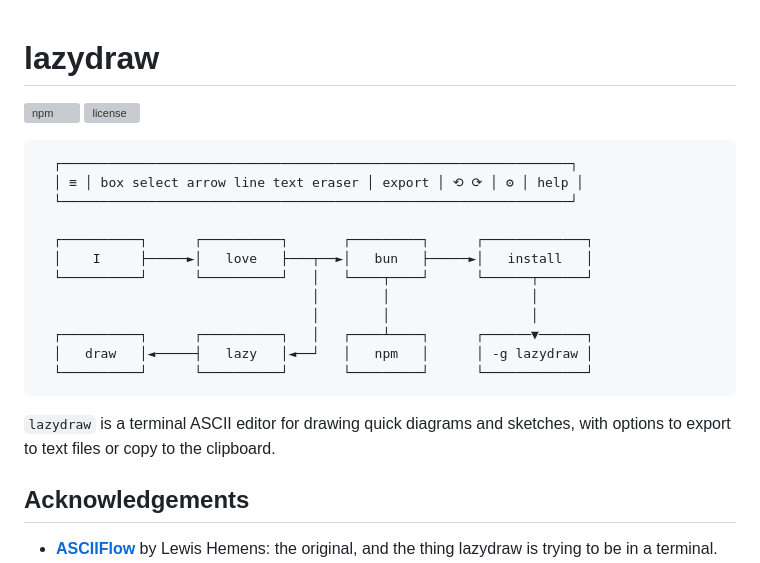
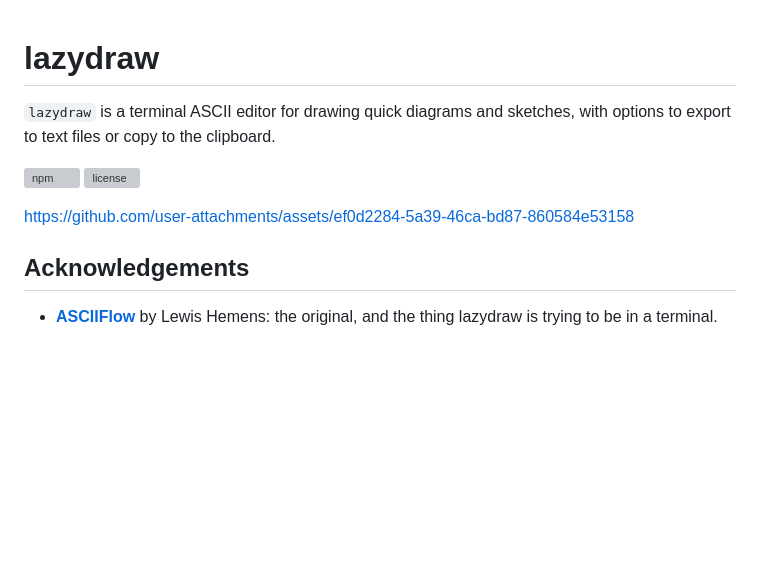
Before and after one commit to ioma8/rsdia, a Markdown page: README.md, the part around the change. Drawn GitHub-style; blank space fills up the shorter version; grey boxes are pictures that could not be loaded.

Commit message:
Update README.md to add demo video

````diff
--- a/README.md
+++ b/README.md
@@ -1,24 +1,10 @@
 # lazydraw
+`lazydraw` is a terminal ASCII editor for drawing quick diagrams and sketches, with options to export to text files or copy to the clipboard.
 
 [![npm](https://img.shields.io/npm/v/lazydraw)](https://www.npmjs.com/package/lazydraw)
 [![license](https://img.shields.io/npm/l/lazydraw)](LICENSE)
 
-```
-  ┌─────────────────────────────────────────────────────────────────┐
-  │ ≡ │ box select arrow line text eraser │ export │ ⟲ ⟳ │ ⚙ │ help │
-  └─────────────────────────────────────────────────────────────────┘
-
-  ┌──────────┐      ┌──────────┐       ┌─────────┐      ┌─────────────┐
-  │    I     ├─────►│   love   ├───┬──►│   bun   ├─────►│   install   │
-  └──────────┘      └──────────┘   │   └────┬────┘      └──────┬──────┘
-                                   │        │                  │
-                                   │        │                  │
-  ┌──────────┐      ┌──────────┐   │   ┌────┴────┐      ┌──────▼──────┐
-  │   draw   │◄─────┤   lazy   │◄──┘   │   npm   │      │ -g lazydraw │
-  └──────────┘      └──────────┘       └─────────┘      └─────────────┘
-```
-
-`lazydraw` is a terminal ASCII editor for drawing quick diagrams and sketches, with options to export to text files or copy to the clipboard.
+https://github.com/user-attachments/assets/ef0d2284-5a39-46ca-bd87-860584e53158
 
 ## Acknowledgements
 - **[ASCIIFlow](https://github.com/lewish/asciiflow)** by Lewis Hemens: the original, and the thing lazydraw is trying to be in a terminal.
````
